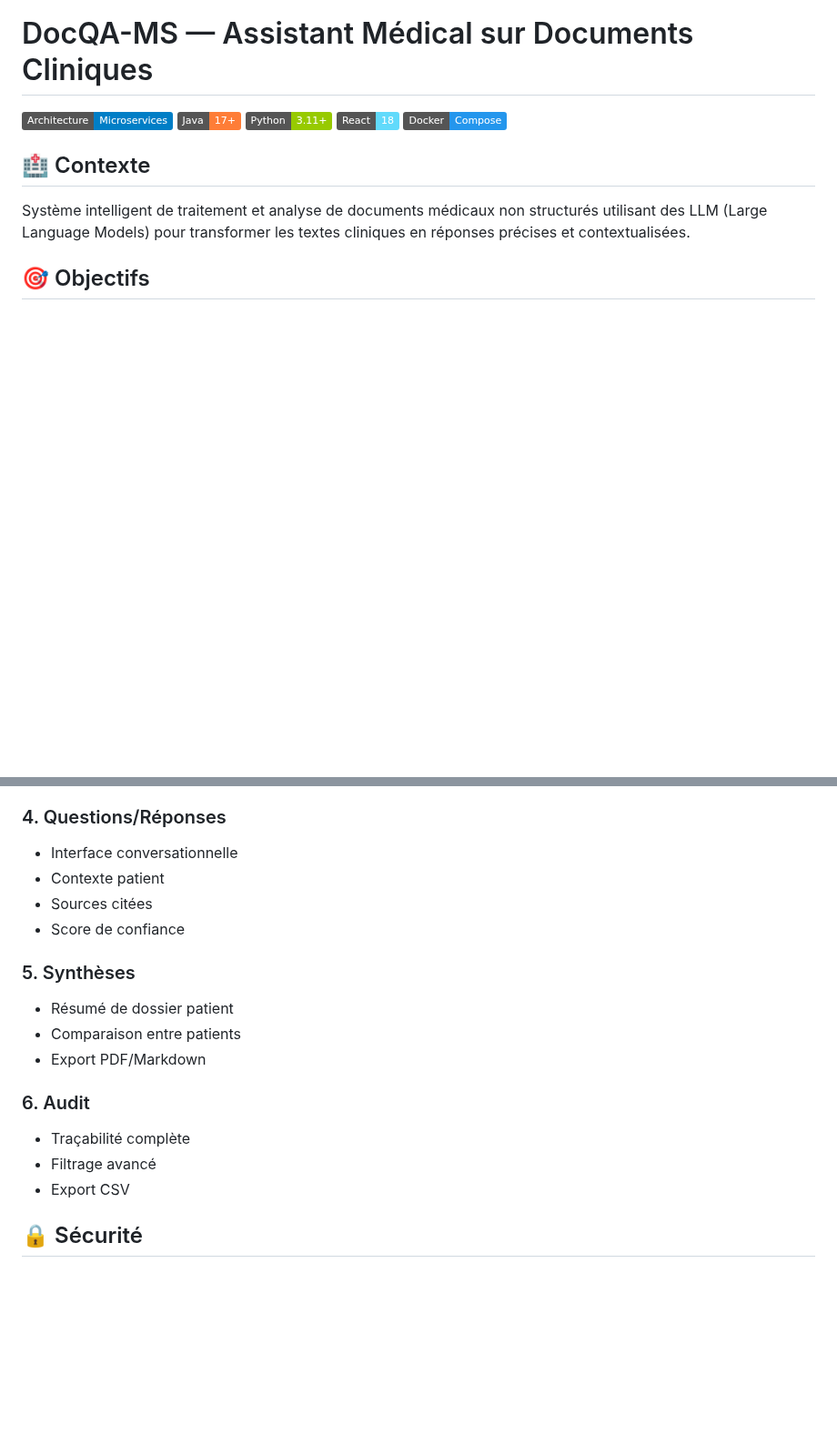
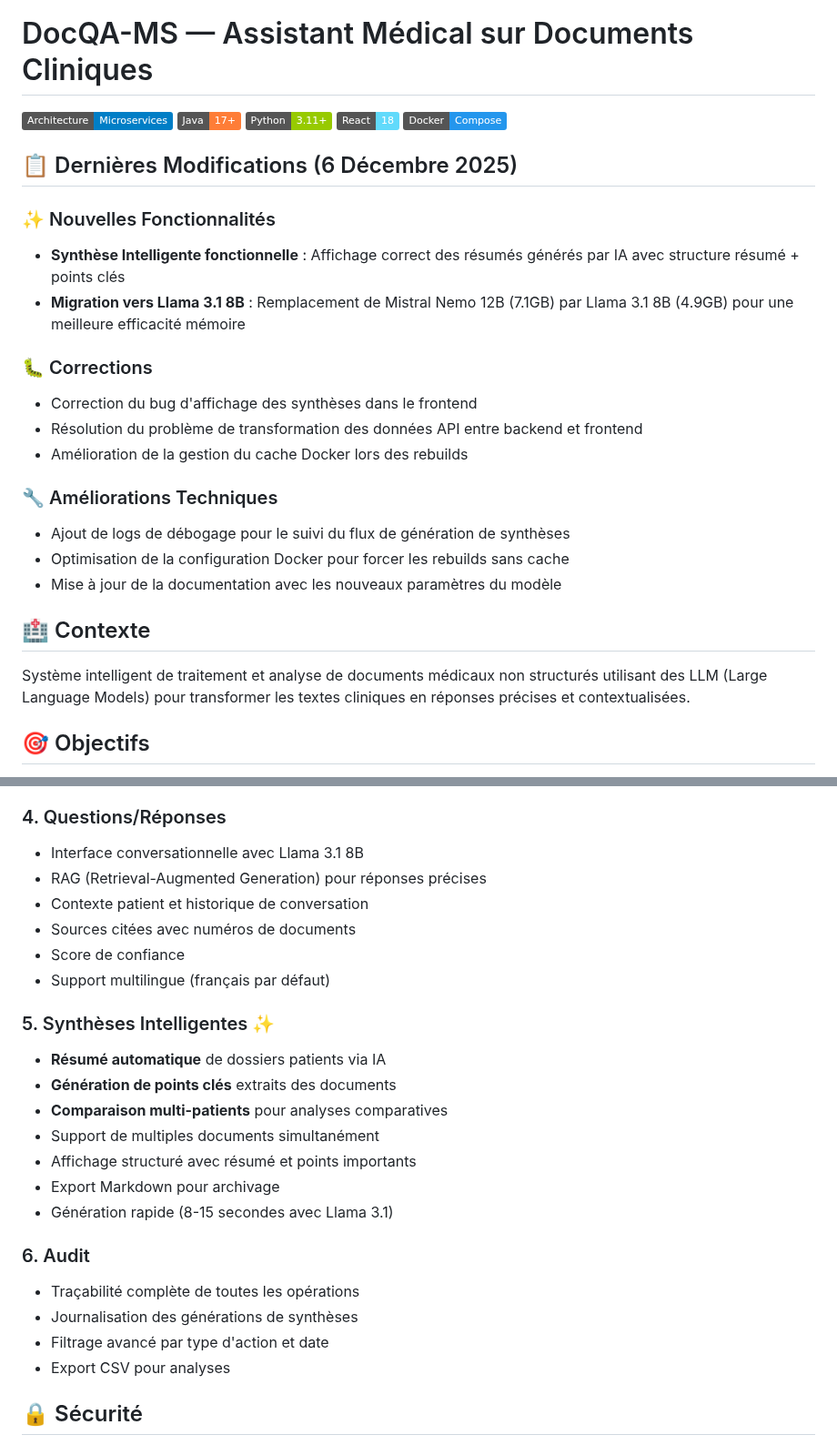
Before and after one commit to yassir2222/DocQA, a Markdown page: README.md, 2 parts joined by grey strips. Shown at 91% size. Rendered like a GitHub page; badges without logos; blank space fills up the shorter version.

Commit message:
Update README: Llama 3.1 model and synthesis feature improvements

```diff
--- a/README.md
+++ b/README.md
@@ -5,6 +5,22 @@
 ![Python](https://img.shields.io/badge/Python-3.11+-green)
 ![React](https://img.shields.io/badge/React-18-61DAFB)
 ![Docker](https://img.shields.io/badge/Docker-Compose-2496ED)
+
+## 📋 Dernières Modifications (6 Décembre 2025)
+
+### ✨ Nouvelles Fonctionnalités
+- **Synthèse Intelligente fonctionnelle** : Affichage correct des résumés générés par IA avec structure résumé + points clés
+- **Migration vers Llama 3.1 8B** : Remplacement de Mistral Nemo 12B (7.1GB) par Llama 3.1 8B (4.9GB) pour une meilleure efficacité mémoire
+
+### 🐛 Corrections
+- Correction du bug d'affichage des synthèses dans le frontend
+- Résolution du problème de transformation des données API entre backend et frontend
+- Amélioration de la gestion du cache Docker lors des rebuilds
+
+### 🔧 Améliorations Techniques
+- Ajout de logs de débogage pour le suivi du flux de génération de synthèses
+- Optimisation de la configuration Docker pour forcer les rebuilds sans cache
+- Mise à jour de la documentation avec les nouveaux paramètres du modèle
 
 ## 🏥 Contexte
 
@@ -255,22 +273,29 @@ curl http://localhost:8006/actuator/health
 
 ### 4. Questions/Réponses
 
-- Interface conversationnelle
-- Contexte patient
-- Sources citées
+- Interface conversationnelle avec Llama 3.1 8B
+- RAG (Retrieval-Augmented Generation) pour réponses précises
+- Contexte patient et historique de conversation
+- Sources citées avec numéros de documents
 - Score de confiance
+- Support multilingue (français par défaut)
 
-### 5. Synthèses
+### 5. Synthèses Intelligentes ✨
 
-- Résumé de dossier patient
-- Comparaison entre patients
-- Export PDF/Markdown
+- **Résumé automatique** de dossiers patients via IA
+- **Génération de points clés** extraits des documents
+- **Comparaison multi-patients** pour analyses comparatives
+- Support de multiples documents simultanément
+- Affichage structuré avec résumé et points importants
+- Export Markdown pour archivage
+- Génération rapide (8-15 secondes avec Llama 3.1)
 
 ### 6. Audit
 
-- Traçabilité complète
-- Filtrage avancé
-- Export CSV
+- Traçabilité complète de toutes les opérations
+- Journalisation des générations de synthèses
+- Filtrage avancé par type d'action et date
+- Export CSV pour analyses
 
 ## 🔒 Sécurité
 
```
Also changed, not shown: other parts of README.md (+19 -17 lines).
